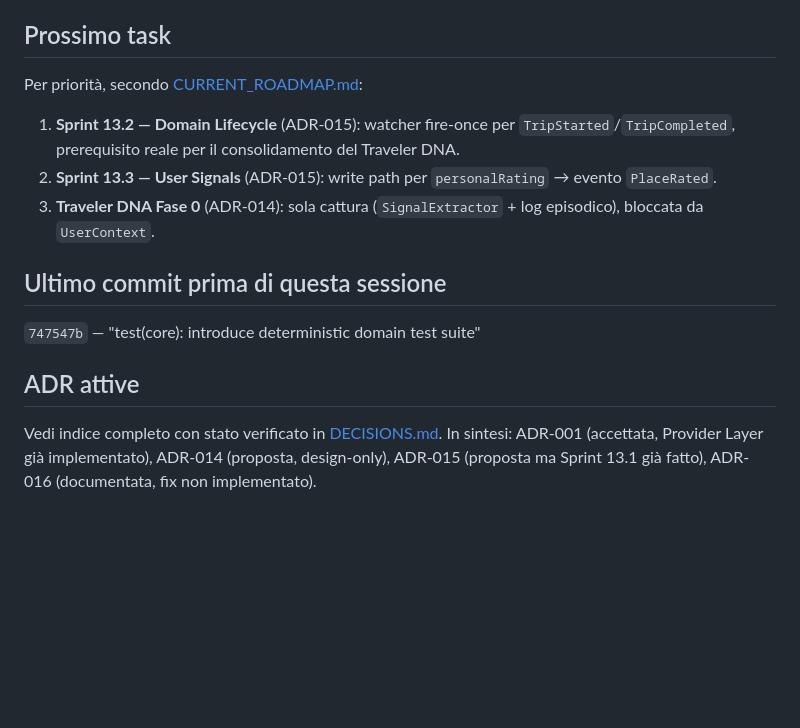
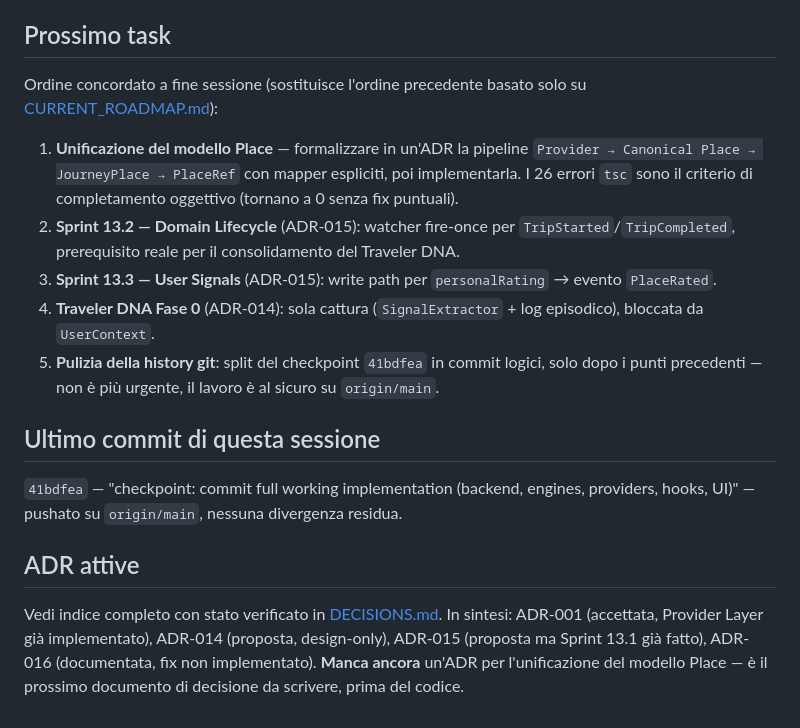
Before and after one commit to xnemesy/TravelOS, a Markdown page: docs/context/SESSION_HANDOFF.md, the part around one of its changes. Drawn GitHub-style; blank space fills up the shorter version.

```diff
--- a/docs/context/SESSION_HANDOFF.md
+++ b/docs/context/SESSION_HANDOFF.md
@@ -30,15 +37,17 @@ Vedi il dettaglio completo in [KNOWN_DEBT.md](KNOWN_DEBT.md). I più rilevanti p
 
 ## Prossimo task
 
-Per priorità, secondo [CURRENT_ROADMAP.md](CURRENT_ROADMAP.md):
-1. **Sprint 13.2 — Domain Lifecycle** (ADR-015): watcher fire-once per `TripStarted`/`TripCompleted`, prerequisito reale per il consolidamento del Traveler DNA.
-2. **Sprint 13.3 — User Signals** (ADR-015): write path per `personalRating` → evento `PlaceRated`.
-3. **Traveler DNA Fase 0** (ADR-014): sola cattura (`SignalExtractor` + log episodico), bloccata da `UserContext`.
+Ordine concordato a fine sessione (sostituisce l'ordine precedente basato solo su [CURRENT_ROADMAP.md](CURRENT_ROADMAP.md)):
+1. **Unificazione del modello Place** — formalizzare in un'ADR la pipeline `Provider → Canonical Place → JourneyPlace → PlaceRef` con mapper espliciti, poi implementarla. I 26 errori `tsc` sono il criterio di completamento oggettivo (tornano a 0 senza fix puntuali).
+2. **Sprint 13.2 — Domain Lifecycle** (ADR-015): watcher fire-once per `TripStarted`/`TripCompleted`, prerequisito reale per il consolidamento del Traveler DNA.
+3. **Sprint 13.3 — User Signals** (ADR-015): write path per `personalRating` → evento `PlaceRated`.
+4. **Traveler DNA Fase 0** (ADR-014): sola cattura (`SignalExtractor` + log episodico), bloccata da `UserContext`.
+5. **Pulizia della history git**: split del checkpoint `41bdfea` in commit logici, solo dopo i punti precedenti — non è più urgente, il lavoro è al sicuro su `origin/main`.
 
-## Ultimo commit prima di questa sessione
+## Ultimo commit di questa sessione
 
-`747547b` — "test(core): introduce deterministic domain test suite"
+`41bdfea` — "checkpoint: commit full working implementation (backend, engines, providers, hooks, UI)" — pushato su `origin/main`, nessuna divergenza residua.
 
 ## ADR attive
 
-Vedi indice completo con stato verificato in [DECISIONS.md](DECISIONS.md). In sintesi: ADR-001 (accettata, Provider Layer già implementato), ADR-014 (proposta, design-only), ADR-015 (proposta ma Sprint 13.1 già fatto), ADR-016 (documentata, fix non implementato).
+Vedi indice completo con stato verificato in [DECISIONS.md](DECISIONS.md). In sintesi: ADR-001 (accettata, Provider Layer già implementato), ADR-014 (proposta, design-only), ADR-015 (proposta ma Sprint 13.1 già fatto), ADR-016 (documentata, fix non implementato). **Manca ancora** un'ADR per l'unificazione del modello Place — è il prossimo documento di decisione da scrivere, prima del codice.
```
Also changed, not shown: other parts of docs/context/SESSION_HANDOFF.md (+13 -6 lines), docs/context/CURRENT_ROADMAP.md (+10 -0 lines), docs/context/KNOWN_DEBT.md (+6 -0 lines).
